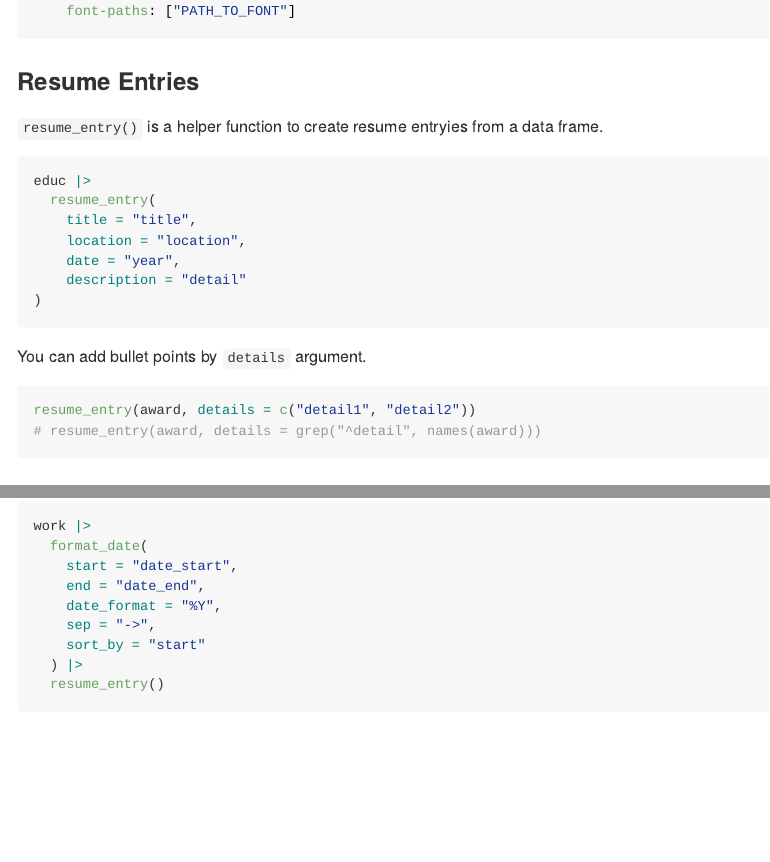
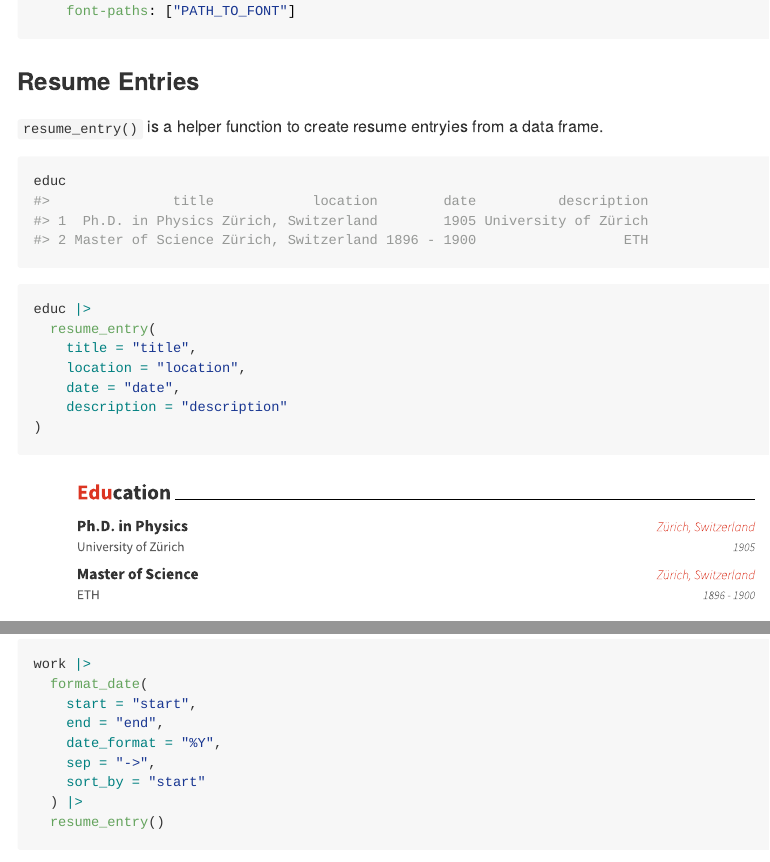
Before and after one commit to kazuyanagimoto/typstcv, a Quarto document (README.qmd): the page in a window 1100 px wide, from 1970 px down before the commit and from 2130 px down after it, so that both start at the same text, and a second part further down, joined at a grey line. The pictures show the output file README.md that the author committed with the source, drawn offline in the style of GitHub; badge pictures from the web are left out.

Commit message:
v0.0.1 release

````diff
--- a/README.qmd
+++ b/README.qmd
@@ -91,15 +98,21 @@ format:
 
 `resume_entry()` is a helper function to create resume entryies from a data frame.
 
+```{r}
+educ
+```
+
 ```r
 educ |>
   resume_entry(
     title = "title",
     location = "location",
-    date = "year",
-    description = "detail"
+    date = "date",
+    description = "description"
 )
 ```
+
+![](vignettes/img/awesomecv_educ.svg)
 
 You can add bullet points by `details` argument.
 
@@ -115,11 +134,13 @@ resume_entry(award, details = c("detail1", "detail2"))
 ```r
 work |>
   format_date(
-    start = "date_start",
-    end = "date_end",
+    start = "start",
+    end = "end",
     date_format = "%Y",
     sep = "->",
     sort_by = "start"
   ) |>
   resume_entry()
 ```
+
+![](vignettes/img/awesomecv_work.svg)
````
Also changed, not shown: R/typstcv.R (+12 -0 lines), vignettes/gallery.qmd (+1 -0 lines), README.md, vignettes/img/awesomecv_award.svg (added), vignettes/img/awesomecv_educ.svg (added), vignettes/img/awesomecv_header.svg (added), vignettes/img/awesomecv_work.svg (added), README.qmd (13 more changed lines), 2 other files.
